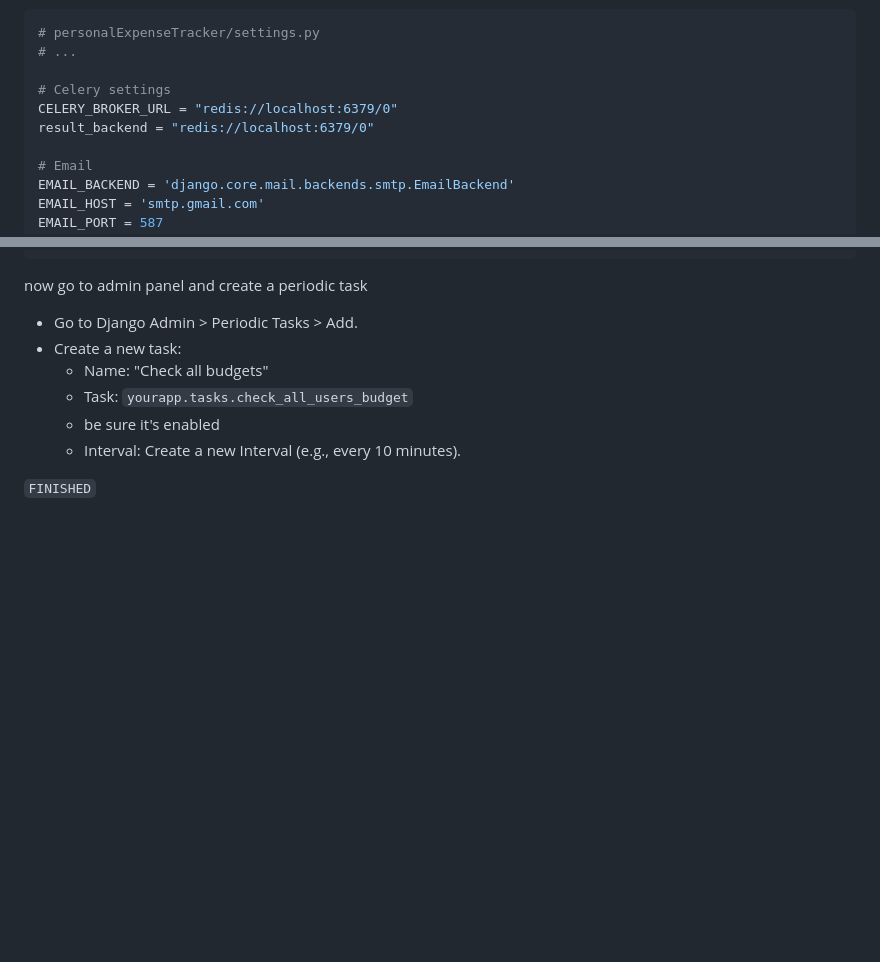
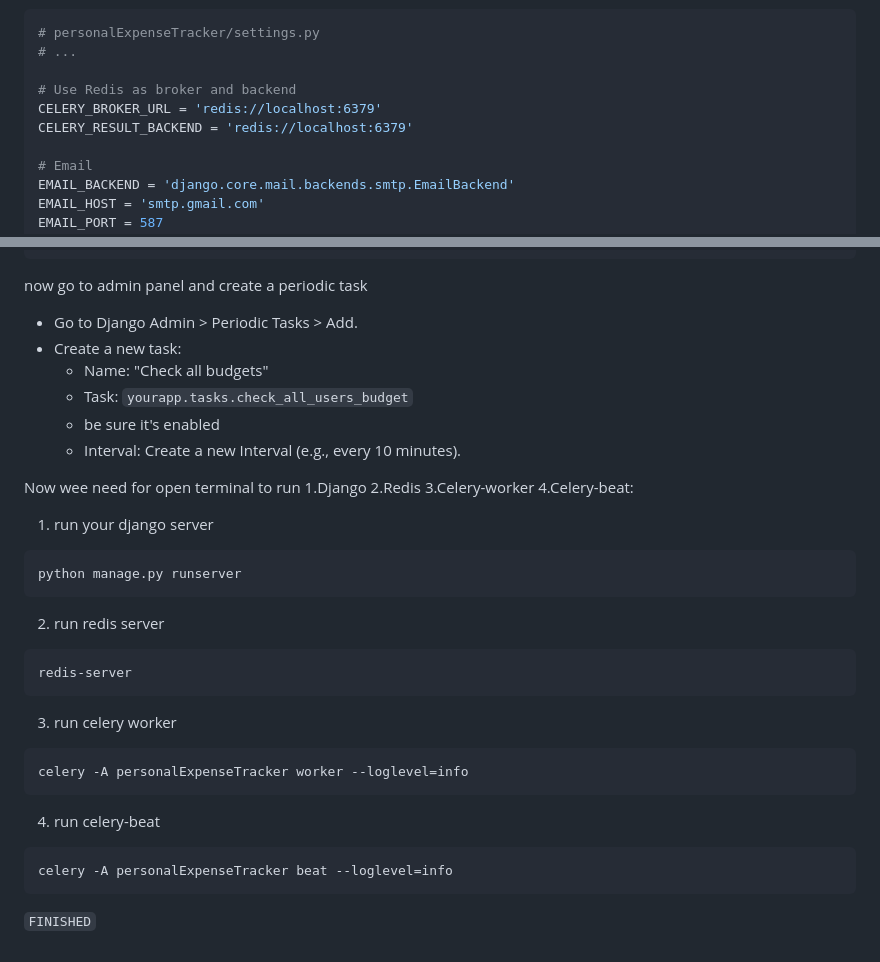
Before and after one commit to AsHkAn-Django/budget-expense-tracker-tutorial-django, a Markdown page: README.md, 2 parts joined by grey strips. Rendered like a GitHub page; blank space fills up the shorter version.

````diff
--- a/README.md
+++ b/README.md
@@ -107,9 +107,9 @@ then add this to settings.py
 # personalExpenseTracker/settings.py
 # ...
 
-# Celery settings
-CELERY_BROKER_URL = "redis://localhost:6379/0"
-result_backend = "redis://localhost:6379/0"
+# Use Redis as broker and backend
+CELERY_BROKER_URL = 'redis://localhost:6379'
+CELERY_RESULT_BACKEND = 'redis://localhost:6379'
 
 # Email
 EMAIL_BACKEND = 'django.core.mail.backends.smtp.EmailBackend'
@@ -291,4 +291,25 @@ now go to admin panel and create a periodic task
    - Interval: Create a new Interval (e.g., every 10 minutes).
 
 
+Now wee need for open terminal to run 1.Django 2.Redis 3.Celery-worker 4.Celery-beat:
+1. run your django server
+```shell
+python manage.py runserver
+```
+
+2. run redis server
+```shell
+redis-server
+```
+
+3. run celery worker
+```shell
+celery -A personalExpenseTracker worker --loglevel=info
+```
+
+4. run celery-beat
+```shell
+celery -A personalExpenseTracker beat --loglevel=info
+```
+
 ```FINISHED```
````
